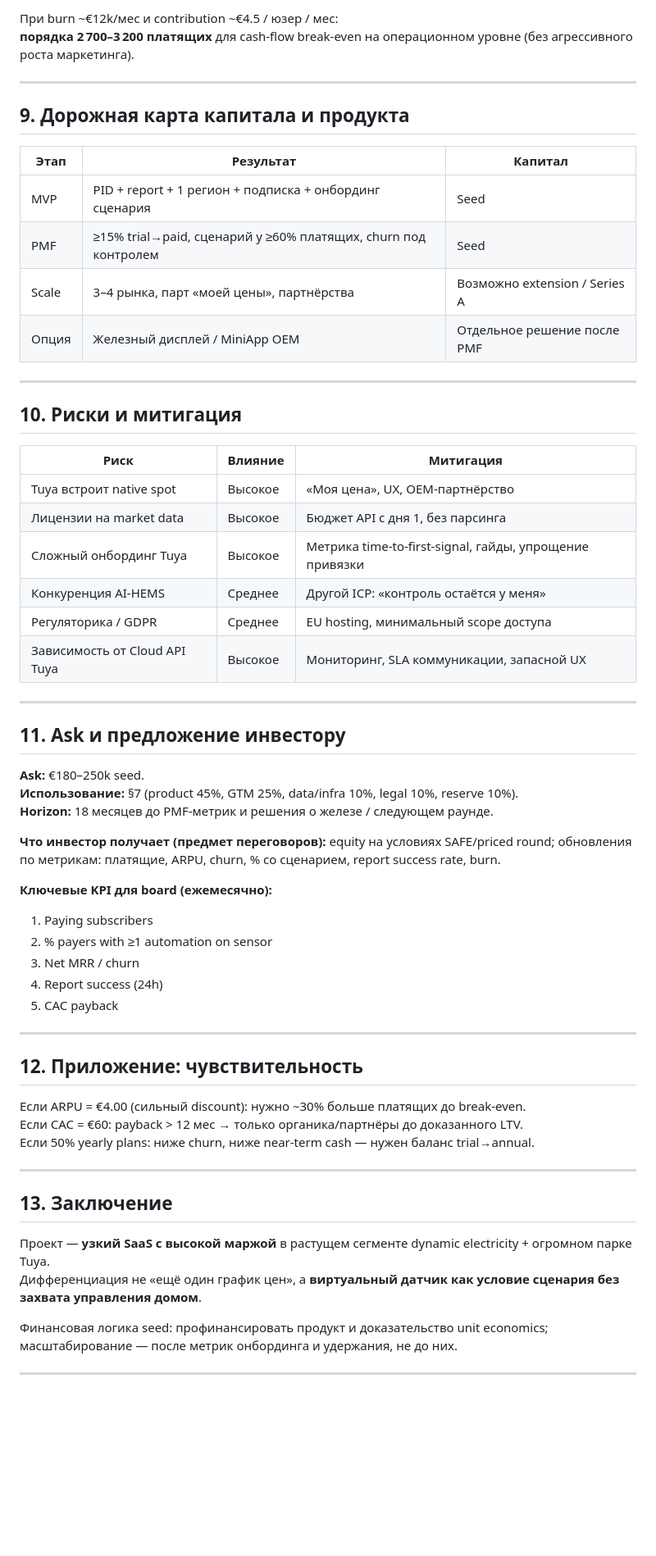
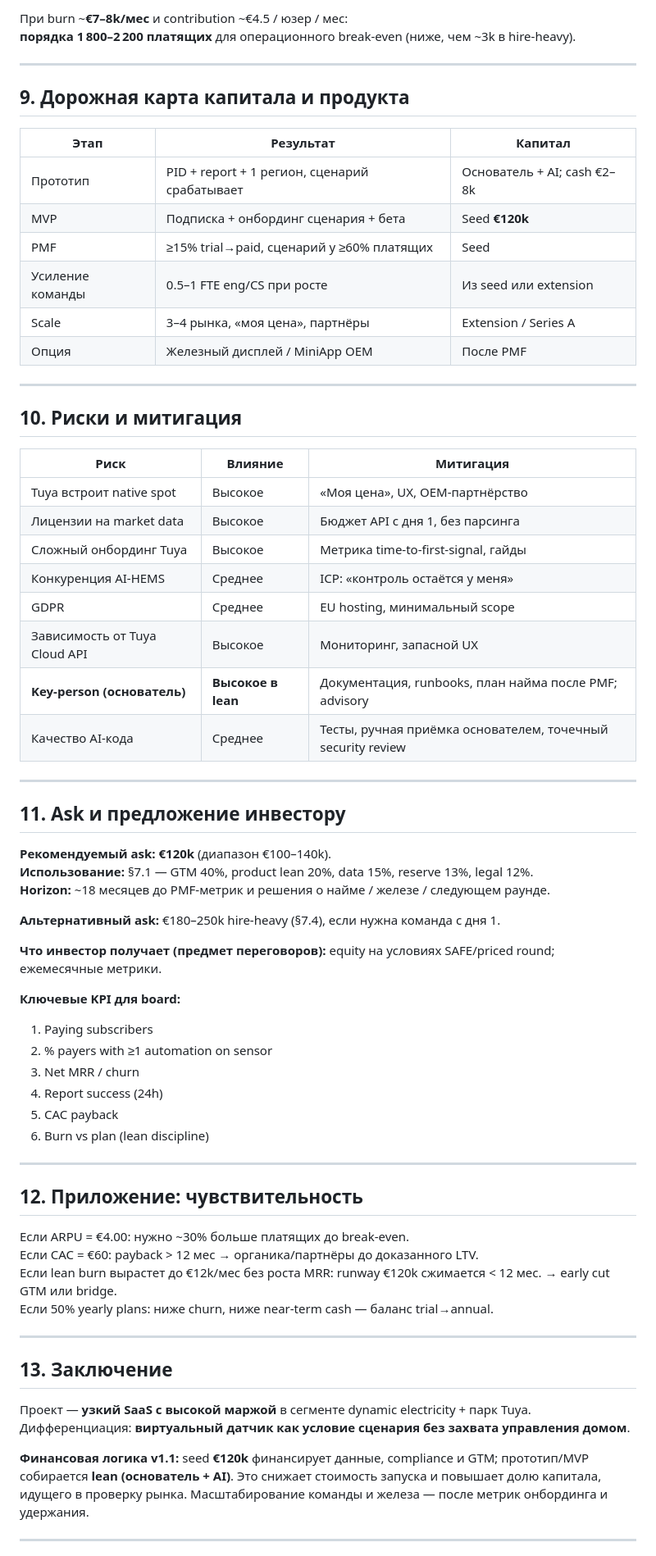
Before and after one commit to compathee/compathee, a Markdown page: docs/investor-memo-tuya-price-sensor.md, the part around one of its changes. Shown at 82% size. GitHub-like rendering; blank space fills up the shorter version.

```diff
--- a/docs/investor-memo-tuya-price-sensor.md
+++ b/docs/investor-memo-tuya-price-sensor.md
@@ -163,6 +217,6 @@ SOM на 36 месяцев модели — **не захват рынка эн
 
-При burn ~€12k/мес и contribution ~€4.5 / юзер / мес:
-**порядка 2 700–3 200 платящих** для cash-flow break-even на операционном уровне (без агрессивного роста маркетинга).
+При burn ~**€7–8k/мес** и contribution ~€4.5 / юзер / мес:
+**порядка 1 800–2 200 платящих** для операционного break-even (ниже, чем ~3k в hire-heavy).
 
 ---
 
@@ -170,10 +224,12 @@ SOM на 36 месяцев модели — **не захват рынка эн
 
 | Этап | Результат | Капитал |
 |------|-----------|---------|
-| MVP | PID + report + 1 регион + подписка + онбординг сценария | Seed |
-| PMF | ≥15% trial→paid, сценарий у ≥60% платящих, churn под контролем | Seed |
-| Scale | 3–4 рынка, парт «моей цены», партнёрства | Возможно extension / Series A |
-| Опция | Железный дисплей / MiniApp OEM | Отдельное решение после PMF |
+| Прототип | PID + report + 1 регион, сценарий срабатывает | Основатель + AI; cash €2–8k |
+| MVP | Подписка + онбординг сценария + бета | Seed **€120k** |
+| PMF | ≥15% trial→paid, сценарий у ≥60% платящих | Seed |
+| Усиление команды | 0.5–1 FTE eng/CS при росте | Из seed или extension |
+| Scale | 3–4 рынка, «моя цена», партнёры | Extension / Series A |
+| Опция | Железный дисплей / MiniApp OEM | После PMF |
 
 ---
 
@@ -183,44 +239,50 @@ SOM на 36 месяцев модели — **не захват рынка эн
 |------|---------|-----------|
 | Tuya встроит native spot | Высокое | «Моя цена», UX, OEM-партнёрство |
 | Лицензии на market data | Высокое | Бюджет API с дня 1, без парсинга |
-| Сложный онбординг Tuya | Высокое | Метрика time-to-first-signal, гайды, упрощение привязки |
-| Конкуренция AI-HEMS | Среднее | Другой ICP: «контроль остаётся у меня» |
-| Регуляторика / GDPR | Среднее | EU hosting, минимальный scope доступа |
-| Зависимость от Cloud API Tuya | Высокое | Мониторинг, SLA коммуникации, запасной UX |
+| Сложный онбординг Tuya | Высокое | Метрика time-to-first-signal, гайды |
+| Конкуренция AI-HEMS | Среднее | ICP: «контроль остаётся у меня» |
+| GDPR | Среднее | EU hosting, минимальный scope |
+| Зависимость от Tuya Cloud API | Высокое | Мониторинг, запасной UX |
+| **Key-person (основатель)** | **Высокое в lean** | Документация, runbooks, план найма после PMF; advisory |
+| Качество AI-кода | Среднее | Тесты, ручная приёмка основателем, точечный security review |
 
 ---
 
 ## 11. Ask и предложение инвестору
 
-**Ask:** €180–250k seed.
-**Использование:** §7 (product 45%, GTM 25%, data/infra 10%, legal 10%, reserve 10%).
-**Horizon:** 18 месяцев до PMF-метрик и решения о железе / следующем раунде.
+**Рекомендуемый ask:** **€120k** (диапазон €100–140k).
+**Использование:** §7.1 — GTM 40%, product lean 20%, data 15%, reserve 13%, legal 12%.
+**Horizon:** ~18 месяцев до PMF-метрик и решения о найме / железе / следующем раунде.
 
-**Что инвестор получает (предмет переговоров):** equity на условиях SAFE/priced round; обновления по метрикам: платящие, ARPU, churn, % со сценарием, report success rate, burn.
+**Альтернативный ask:** €180–250k hire-heavy (§7.4), если нужна команда с дня 1.
 
-**Ключевые KPI для board (ежемесячно):**
+**Что инвестор получает (предмет переговоров):** equity на условиях SAFE/priced round; ежемесячные метрики.
+
+**Ключевые KPI для board:**
 1. Paying subscribers
 2. % payers with ≥1 automation on sensor
 3. Net MRR / churn
 4. Report success (24h)
 5. CAC payback
+6. Burn vs plan (lean discipline)
 
 ---
 
 ## 12. Приложение: чувствительность
 
-Если ARPU = €4.00 (сильный discount): нужно ~30% больше платящих до break-even.
-Если CAC = €60: payback &gt; 12 мес → только органика/партнёры до доказанного LTV.
-Если 50% yearly plans: ниже churn, ниже near-term cash — нужен баланс trial→annual.
+Если ARPU = €4.00: нужно ~30% больше платящих до break-even.
+Если CAC = €60: payback &gt; 12 мес → органика/партнёры до доказанного LTV.
+Если lean burn вырастет до €12k/мес без роста MRR: runway €120k сжимается &lt; 12 мес. → early cut GTM или bridge.
+Если 50% yearly plans: ниже churn, ниже near-term cash — баланс trial→annual.
 
 ---
 
 ## 13. Заключение
 
-Проект — **узкий SaaS с высокой маржой** в растущем сегменте dynamic electricity + огромном парке Tuya.
-Дифференциация не «ещё один график цен», а **виртуальный датчик как условие сценария без захвата управления домом**.
+Проект — **узкий SaaS с высокой маржой** в сегменте dynamic electricity + парк Tuya.
+Дифференциация: **виртуальный датчик как условие сценария без захвата управления домом**.
 
-Финансовая логика seed: профинансировать продукт и доказательство unit economics; масштабирование — после метрик онбординга и удержания, не до них.
+**Финансовая логика v1.1:** seed **€120k** финансирует данные, compliance и GTM; прототип/MVP собирается **lean (основатель + AI)**. Это снижает стоимость запуска и повышает долю капитала, идущего в проверку рынка. Масштабирование команды и железа — после метрик онбординга и удержания.
 
 ---
 
```
Also changed, not shown: other parts of docs/investor-memo-tuya-price-sensor.md (+82 -28 lines).
